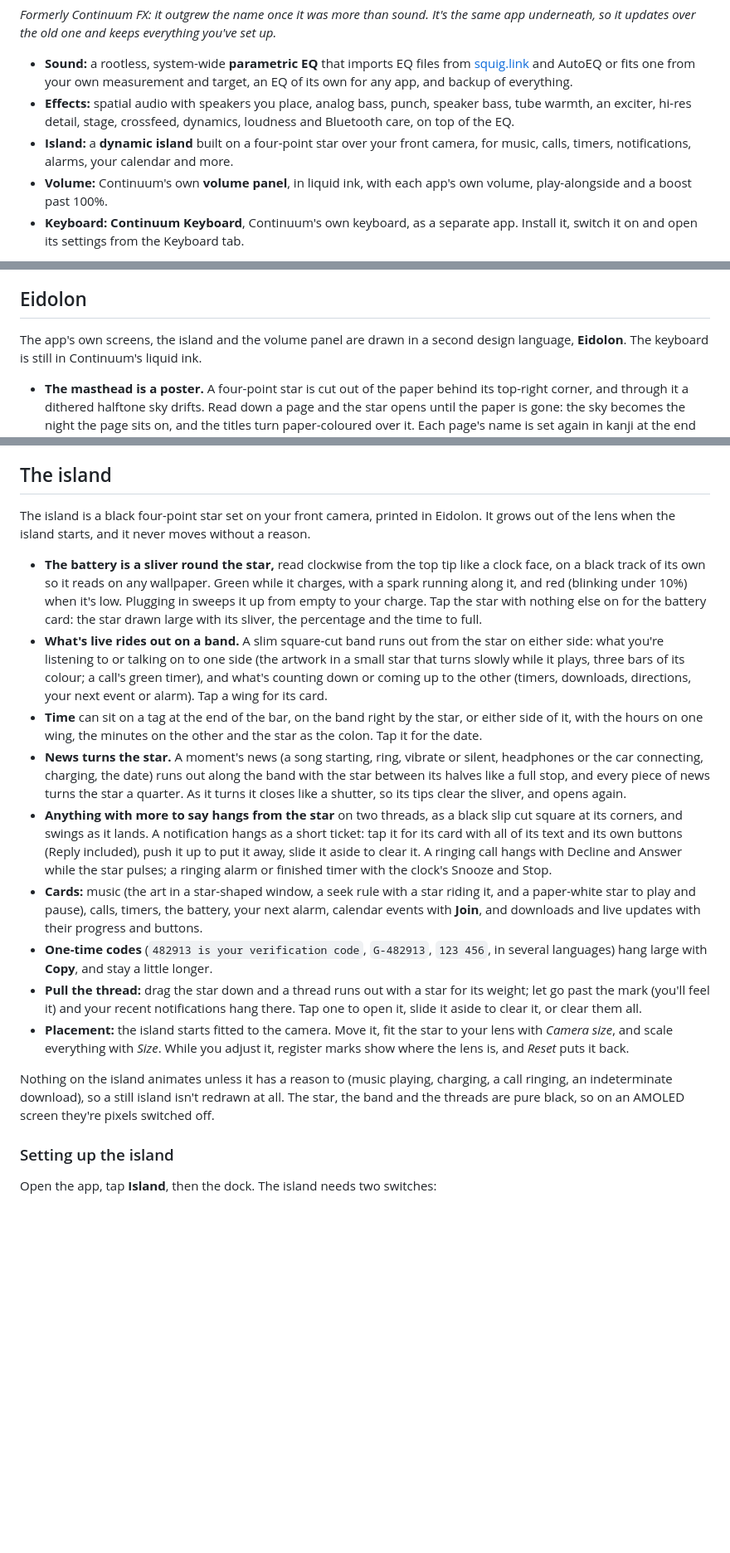
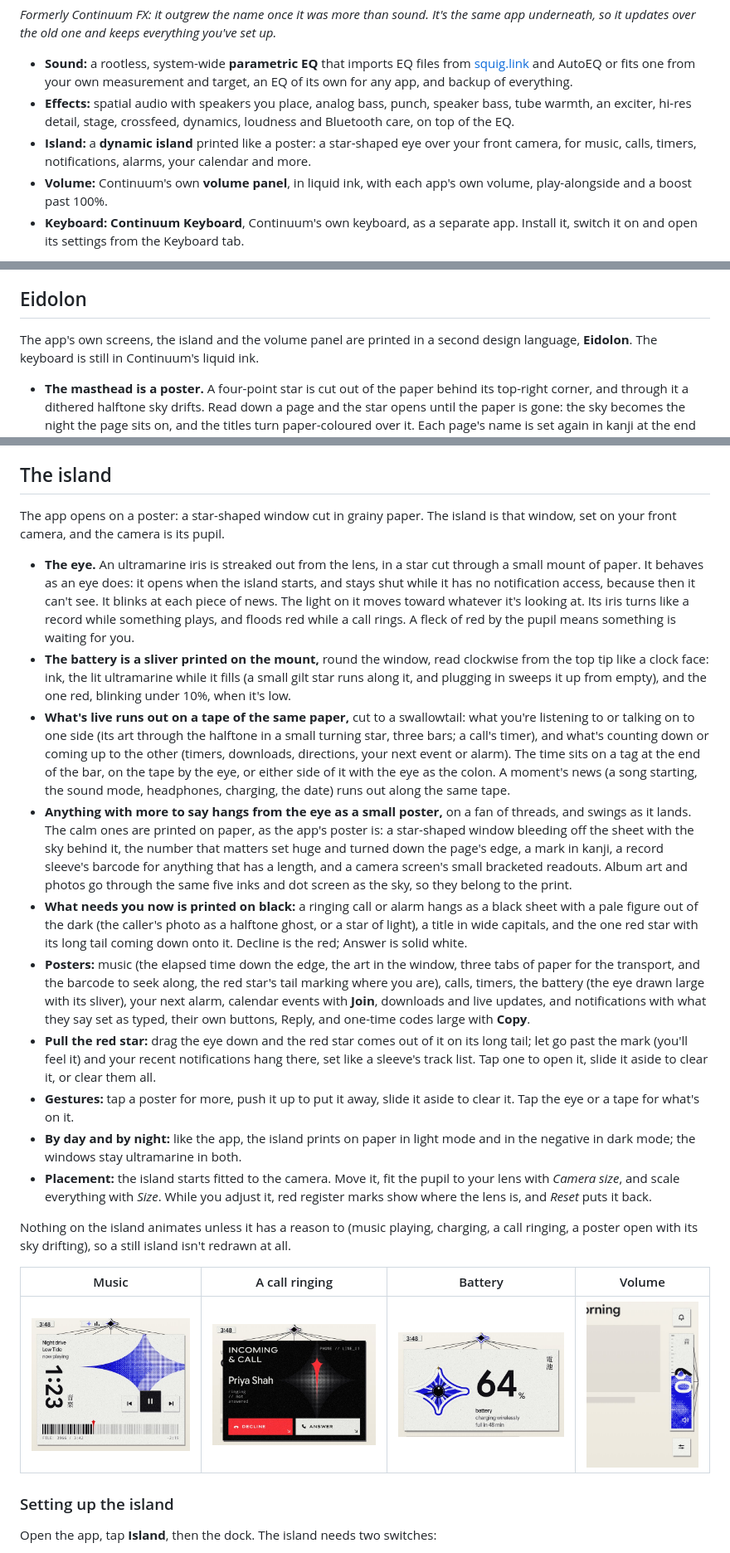
Before and after one commit to KAPLOOPER/contfx, a Markdown page: README.md, 3 parts joined by grey strips. Shown at 83% size. Drawn GitHub-style; pictures changed too: docs/eidolon/island-battery.jpg (added), docs/eidolon/island-call.jpg (added), docs/eidolon/island-music.jpg (added); blank space fills up the shorter version.

```diff
--- a/README.md
+++ b/README.md
@@ -6,7 +6,7 @@ The utilities I actually use, in one place, all in the Continuum design language
 
 - **Sound:** a rootless, system-wide **parametric EQ** that imports EQ files from [squig.link](https://squig.link) and AutoEQ or fits one from your own measurement and target, an EQ of its own for any app, and backup of everything.
 - **Effects:** spatial audio with speakers you place, analog bass, punch, speaker bass, tube warmth, an exciter, hi-res detail, stage, crossfeed, dynamics, loudness and Bluetooth care, on top of the EQ.
-- **Island:** a **dynamic island** built on a four-point star over your front camera, for music, calls, timers, notifications, alarms, your calendar and more.
+- **Island:** a **dynamic island** printed like a poster: a star-shaped eye over your front camera, for music, calls, timers, notifications, alarms, your calendar and more.
 - **Volume:** Continuum's own **volume panel**, in liquid ink, with each app's own volume, play-alongside and a boost past 100%.
 - **Keyboard:** **Continuum Keyboard**, Continuum's own keyboard, as a separate app. Install it, switch it on and open its settings from the Keyboard tab.
 
@@ -16,7 +16,7 @@ While you scroll down to read, the page's big title folds out of the way and ope
 
 ## Eidolon
 
-The app's own screens, the island and the volume panel are drawn in a second design language,
+The app's own screens, the island and the volume panel are printed in a second design language,
 **Eidolon**. The keyboard is still in Continuum's liquid ink.
 
 - **The masthead is a poster.** A four-point star is cut out of the paper behind its top-right
@@ -74,19 +74,24 @@ It needs one accessibility switch (*Continuum volume*), which listens to the two
 
 ## The island
 
-The island is a black four-point star set on your front camera, printed in Eidolon. It grows out of the lens when the island starts, and it never moves without a reason.
+The app opens on a poster: a star-shaped window cut in grainy paper. The island is that window, set on your front camera, and the camera is its pupil.
 
-- **The battery is a sliver round the star,** read clockwise from the top tip like a clock face, on a black track of its own so it reads on any wallpaper. Green while it charges, with a spark running along it, and red (blinking under 10%) when it's low. Plugging in sweeps it up from empty to your charge. Tap the star with nothing else on for the battery card: the star drawn large with its sliver, the percentage and the time to full.
-- **What's live rides out on a band.** A slim square-cut band runs out from the star on either side: what you're listening to or talking on to one side (the artwork in a small star that turns slowly while it plays, three bars of its colour; a call's green timer), and what's counting down or coming up to the other (timers, downloads, directions, your next event or alarm). Tap a wing for its card.
-- **Time** can sit on a tag at the end of the bar, on the band right by the star, or either side of it, with the hours on one wing, the minutes on the other and the star as the colon. Tap it for the date.
-- **News turns the star.** A moment's news (a song starting, ring, vibrate or silent, headphones or the car connecting, charging, the date) runs out along the band with the star between its halves like a full stop, and every piece of news turns the star a quarter. As it turns it closes like a shutter, so its tips clear the sliver, and opens again.
-- **Anything with more to say hangs from the star** on two threads, as a black slip cut square at its corners, and swings as it lands. A notification hangs as a short ticket: tap it for its card with all of its text and its own buttons (Reply included), push it up to put it away, slide it aside to clear it. A ringing call hangs with Decline and Answer while the star pulses; a ringing alarm or finished timer with the clock's Snooze and Stop.
-- **Cards:** music (the art in a star-shaped window, a seek rule with a star riding it, and a paper-white star to play and pause), calls, timers, the battery, your next alarm, calendar events with **Join**, and downloads and live updates with their progress and buttons.
-- **One-time codes** (`482913 is your verification code`, `G-482913`, `123 456`, in several languages) hang large with **Copy**, and stay a little longer.
-- **Pull the thread:** drag the star down and a thread runs out with a star for its weight; let go past the mark (you'll feel it) and your recent notifications hang there. Tap one to open it, slide it aside to clear it, or clear them all.
-- **Placement:** the island starts fitted to the camera. Move it, fit the star to your lens with *Camera size*, and scale everything with *Size*. While you adjust it, register marks show where the lens is, and *Reset* puts it back.
+- **The eye.** An ultramarine iris is streaked out from the lens, in a star cut through a small mount of paper. It behaves as an eye does: it opens when the island starts, and stays shut while it has no notification access, because then it can't see. It blinks at each piece of news. The light on it moves toward whatever it's looking at. Its iris turns like a record while something plays, and floods red while a call rings. A fleck of red by the pupil means something is waiting for you.
+- **The battery is a sliver printed on the mount,** round the window, read clockwise from the top tip like a clock face: ink, the lit ultramarine while it fills (a small gilt star runs along it, and plugging in sweeps it up from empty), and the one red, blinking under 10%, when it's low.
+- **What's live runs out on a tape of the same paper,** cut to a swallowtail: what you're listening to or talking on to one side (its art through the halftone in a small turning star, three bars; a call's timer), and what's counting down or coming up to the other (timers, downloads, directions, your next event or alarm). The time sits on a tag at the end of the bar, on the tape by the eye, or either side of it with the eye as the colon. A moment's news (a song starting, the sound mode, headphones, charging, the date) runs out along the same tape.
+- **Anything with more to say hangs from the eye as a small poster,** on a fan of threads, and swings as it lands. The calm ones are printed on paper, as the app's poster is: a star-shaped window bleeding off the sheet with the sky behind it, the number that matters set huge and turned down the page's edge, a mark in kanji, a record sleeve's barcode for anything that has a length, and a camera screen's small bracketed readouts. Album art and photos go through the same five inks and dot screen as the sky, so they belong to the print.
+- **What needs you now is printed on black:** a ringing call or alarm hangs as a black sheet with a pale figure out of the dark (the caller's photo as a halftone ghost, or a star of light), a title in wide capitals, and the one red star with its long tail coming down onto it. Decline is the red; Answer is solid white.
+- **Posters:** music (the elapsed time down the edge, the art in the window, three tabs of paper for the transport, and the barcode to seek along, the red star's tail marking where you are), calls, timers, the battery (the eye drawn large with its sliver), your next alarm, calendar events with **Join**, downloads and live updates, and notifications with what they say set as typed, their own buttons, Reply, and one-time codes large with **Copy**.
+- **Pull the red star:** drag the eye down and the red star comes out of it on its long tail; let go past the mark (you'll feel it) and your recent notifications hang there, set like a sleeve's track list. Tap one to open it, slide it aside to clear it, or clear them all.
+- **Gestures:** tap a poster for more, push it up to put it away, slide it aside to clear it. Tap the eye or a tape for what's on it.
+- **By day and by night:** like the app, the island prints on paper in light mode and in the negative in dark mode; the windows stay ultramarine in both.
+- **Placement:** the island starts fitted to the camera. Move it, fit the pupil to your lens with *Camera size*, and scale everything with *Size*. While you adjust it, red register marks show where the lens is, and *Reset* puts it back.
 
-Nothing on the island animates unless it has a reason to (music playing, charging, a call ringing, an indeterminate download), so a still island isn't redrawn at all. The star, the band and the threads are pure black, so on an AMOLED screen they're pixels switched off.
+Nothing on the island animates unless it has a reason to (music playing, charging, a call ringing, a poster open with its sky drifting), so a still island isn't redrawn at all.
+
+| Music | A call ringing | Battery | Volume |
+|---|---|---|---|
+| ![](docs/eidolon/island-music.jpg) | ![](docs/eidolon/island-call.jpg) | ![](docs/eidolon/island-battery.jpg) | ![](docs/eidolon/volume.jpg) |
 
 ### Setting up the island
 
```
Also changed, not shown: other parts of README.md (+2 -1 lines), THIRD_PARTY_NOTICES.md (+1 -1 lines), 9 other files.
